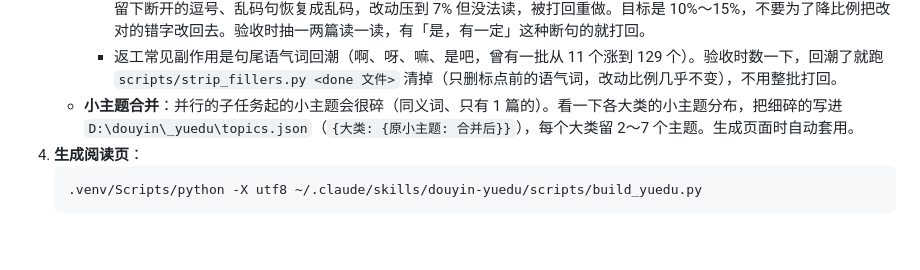
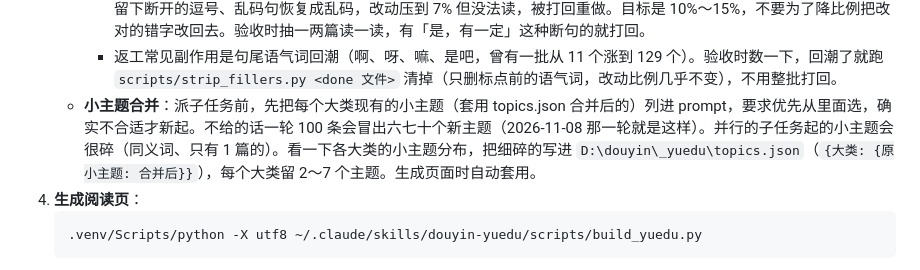
Before and after one commit to shawnwang-sg/agent-skills, a Markdown page: douyin-yuedu/SKILL.md, the part around the change. Drawn GitHub-style; blank space fills up the shorter version.

Commit message:
douyin-yuedu: give subagents existing topic list
Co-Authored-By: Claude Opus 5.5 <noreply@anthropic.com>

````diff
--- a/douyin-yuedu/SKILL.md
+++ b/douyin-yuedu/SKILL.md
@@ -31,7 +31,7 @@ description: 把抖音收藏视频的语音转写稿（douyin-fav-study 学习
    - **改动超 15% 的返工**：`scripts/rework_export.py --limit 15 --size 20` 导出超标篇目（含原稿、现稿、逐处差异）到 `todo/rework_*.json`，交给子任务：恢复被删掉的非口水内容、换了说法的改回原话、没把握的长段猜改改回原字加 `[?]`，只留改错字；结果写 `done/batch_rework_*.json`（覆盖旧结果），子任务要用 `build_yuedu.change_pct` 自检每篇改动。只改错字也压不到 15% 的，note 写「转写错字多」。
      - **必须逐篇手工改，不准用脚本批量撤回**：试过一次程序自动撤回，结果口水词（我们说、其实、那）被恢复、句子中间留下断开的逗号、乱码句恢复成乱码，改动压到 7% 但没法读，被打回重做。目标是 10%～15%，不要为了降比例把改对的错字改回去。验收时抽一两篇读一读，有「是，有一定」这种断句的就打回。
      - 返工常见副作用是句尾语气词回潮（啊、呀、嘛、是吧，曾有一批从 11 个涨到 129 个）。验收时数一下，回潮了就跑 `scripts/strip_fillers.py <done 文件>` 清掉（只删标点前的语气词，改动比例几乎不变），不用整批打回。
-   - **小主题合并**：并行的子任务起的小主题会很碎（同义词、只有 1 篇的）。看一下各大类的小主题分布，把细碎的写进 `D:\douyin\_yuedu\topics.json`（`{大类: {原小主题: 合并后}}`），每个大类留 2～7 个主题。生成页面时自动套用。
+   - **小主题合并**：派子任务前，先把每个大类现有的小主题（套用 topics.json 合并后的）列进 prompt，要求优先从里面选，确实不合适才新起。不给的话一轮 100 条会冒出六七十个新主题（2026-11-08 那一轮就是这样）。并行的子任务起的小主题会很碎（同义词、只有 1 篇的）。看一下各大类的小主题分布，把细碎的写进 `D:\douyin\_yuedu\topics.json`（`{大类: {原小主题: 合并后}}`），每个大类留 2～7 个主题。生成页面时自动套用。
 4. **生成阅读页**：
    ```bash
    .venv/Scripts/python -X utf8 ~/.claude/skills/douyin-yuedu/scripts/build_yuedu.py
````
